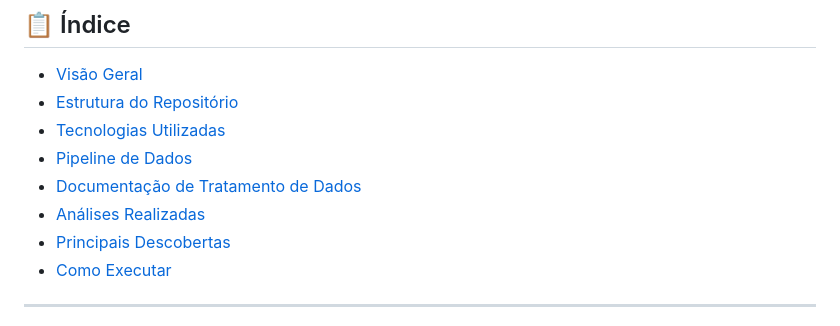
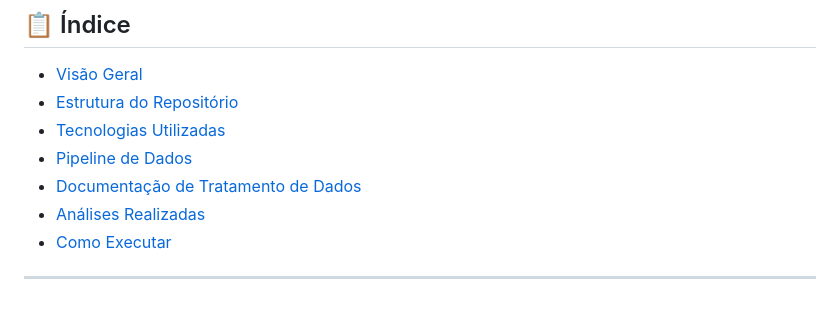
Before and after one commit to joaobizzi/peers-novashop, a Markdown page: README.md, the part around the change. Drawn GitHub-style.

```diff
--- a/README.md
+++ b/README.md
@@ -19,7 +19,6 @@
 - [Pipeline de Dados](#-pipeline-de-dados)
 - [Documentação de Tratamento de Dados](#-documentação-de-tratamento-de-dados-item-6)
 - [Análises Realizadas](#-análises-realizadas)
-- [Principais Descobertas](#-principais-descobertas)
 - [Como Executar](#-como-executar)
 
 ---
```
